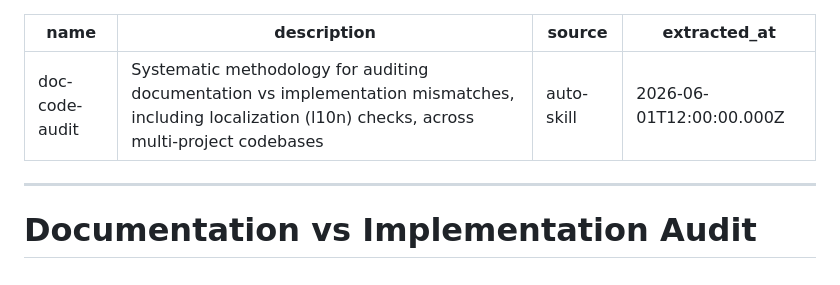
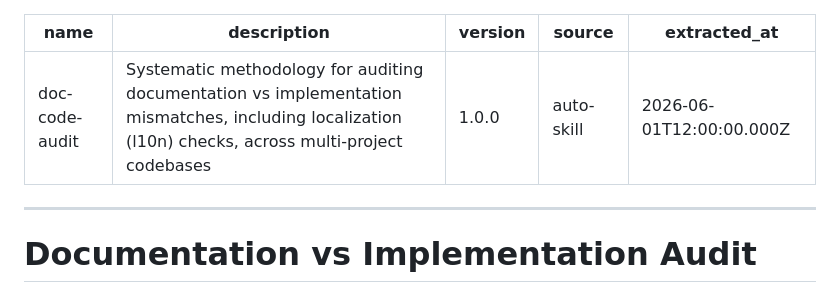
Before and after one commit to nontracey/mianshi-zhilian-app, a Markdown page: skills/doc-code-audit/SKILL.md, the part around the change. Rendered like a GitHub page.

Commit message:
chore: add version 1.0.0 to doc-code-audit skill

```diff
--- a/skills/doc-code-audit/SKILL.md
+++ b/skills/doc-code-audit/SKILL.md
@@ -1,6 +1,7 @@
 ---
 name: doc-code-audit
 description: Systematic methodology for auditing documentation vs implementation mismatches, including localization (l10n) checks, across multi-project codebases
+version: 1.0.0
 source: auto-skill
 extracted_at: '2026-06-01T12:00:00.000Z'
 ---
```
